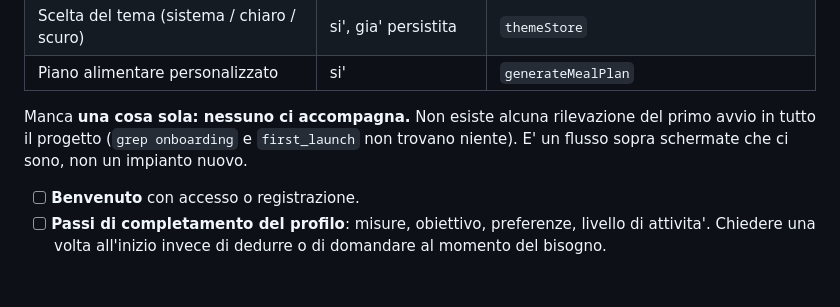
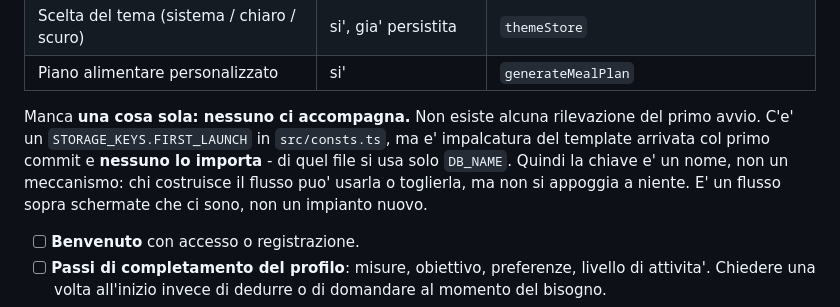
Before and after one commit to GeneralKoski/KalTrack, a Markdown page: TODO.md, the part around the change. Rendered like a GitHub page; blank space fills up the shorter version.

Commit message:
docs: correct the first-launch claim after a verification pass
Ran every mechanically checkable claim in the documentation against the code -
seventy-two of them across CLAUDE.md, HANDOFF.md, TODO.md, README.md and the
backend docs: model ids, counts, thresholds, the redaction patterns, the
barcode formats, the resolution order, route registration, i18n keys, internal
links, and the negative claims of the kind "this does not exist yet".

One real miss. TODO.md § 2 said no first-launch detection exists anywhere,
"`grep onboarding` and `first_launch` find nothing". The substance is right -
nothing detects a first launch - but the grep does find
`STORAGE_KEYS.FIRST_LAUNCH` in `src/consts.ts`, template scaffolding from the
very first commit that nobody imports; only `DB_NAME` is read from that file.
Whoever builds the onboarding would have found a key already sitting there and
wondered what it was wired to, having just been told it did not exist. It now
says the key is a name and not a mechanism.

Everything else held, including the counts (fifteen local migrations,
seventeen on the server, 1,006 app tests on 62 suites, 125 backend, six
FormRequests, four API Resources, seven models with #[Fillable], fourteen test
classes) and every internal link.

```diff
--- a/TODO.md
+++ b/TODO.md
@@ -73,8 +73,11 @@ prima di stimare il lavoro:
 | Piano alimentare personalizzato | si' | `generateMealPlan` |
 
 Manca **una cosa sola: nessuno ci accompagna.** Non esiste alcuna rilevazione
-del primo avvio in tutto il progetto (`grep onboarding` e `first_launch` non
-trovano niente). E' un flusso sopra schermate che ci sono, non un impianto
+del primo avvio. C'e' un `STORAGE_KEYS.FIRST_LAUNCH` in `src/consts.ts`, ma e'
+impalcatura del template arrivata col primo commit e **nessuno lo importa** -
+di quel file si usa solo `DB_NAME`. Quindi la chiave e' un nome, non un
+meccanismo: chi costruisce il flusso puo' usarla o toglierla, ma non si
+appoggia a niente. E' un flusso sopra schermate che ci sono, non un impianto
 nuovo.
 
 - [ ] **Benvenuto** con accesso o registrazione.
```
